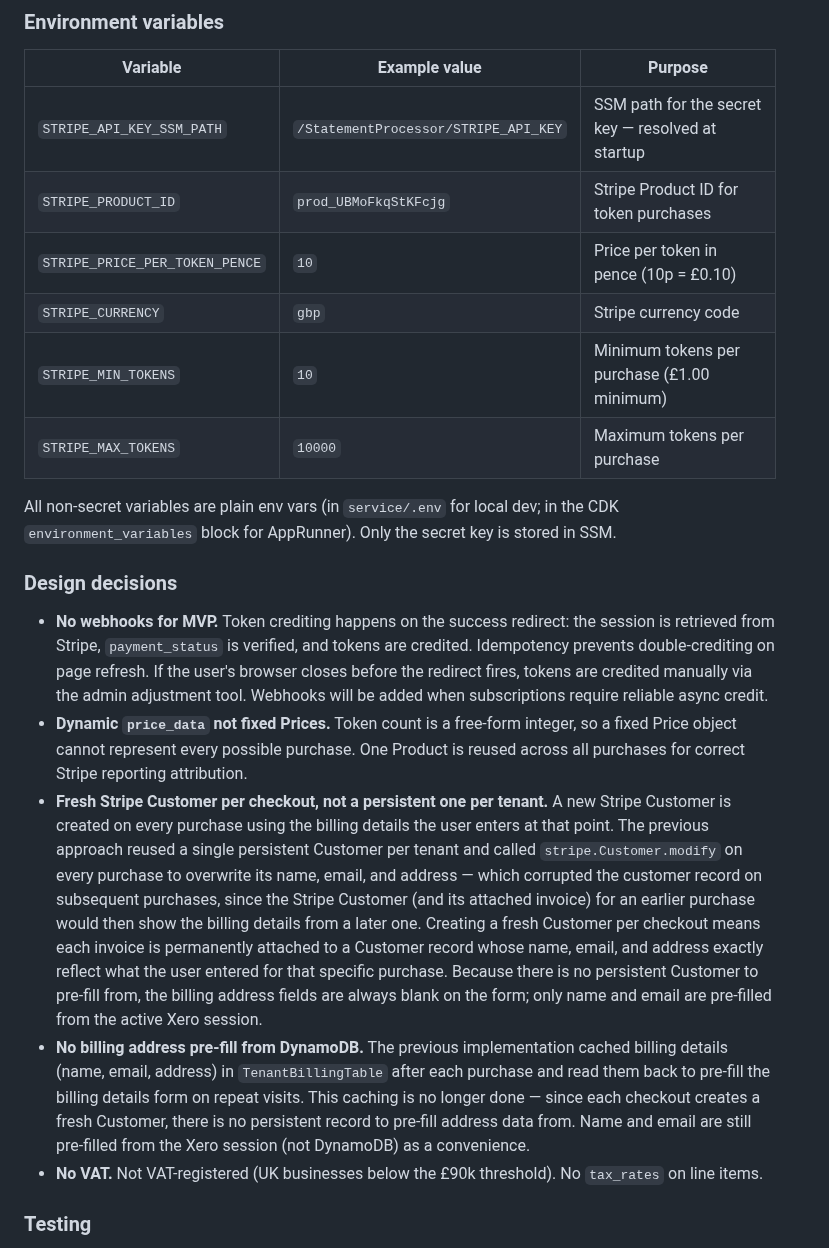
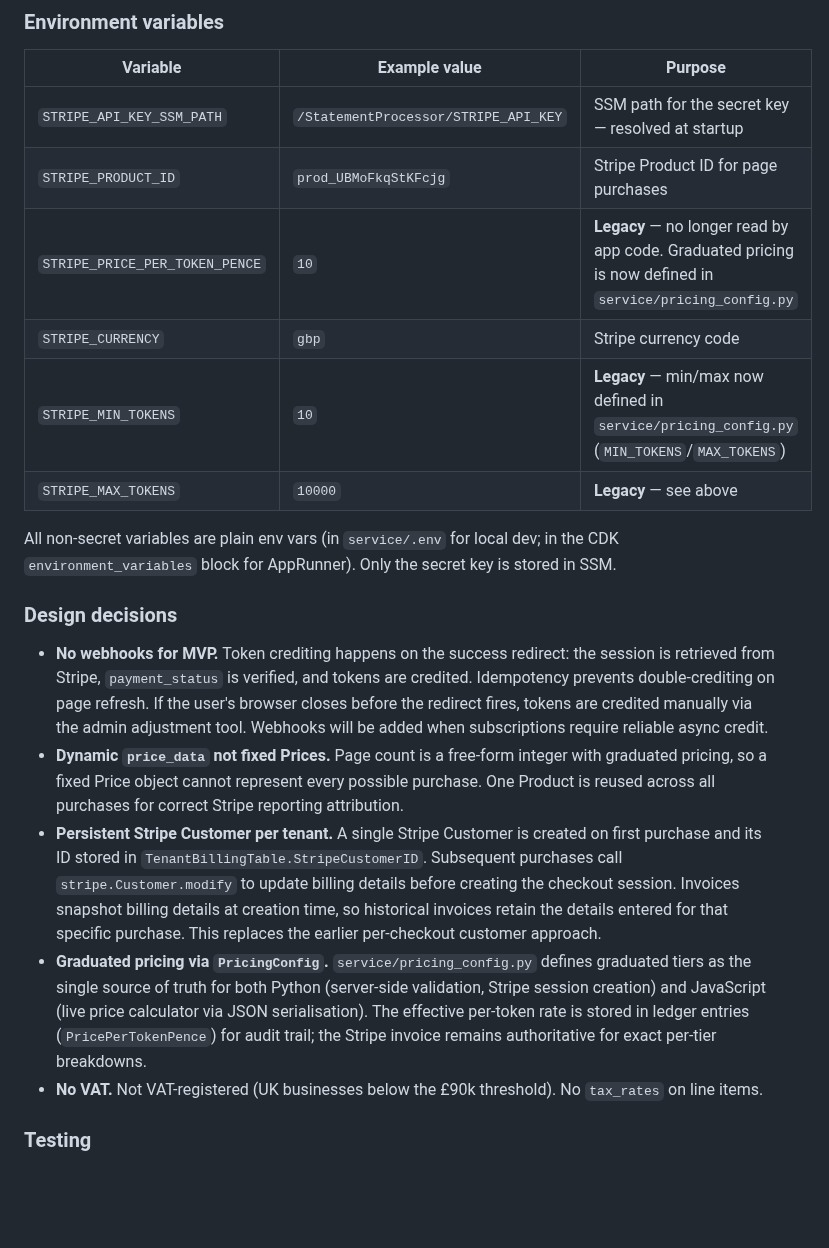
Before and after one commit to olliesaull/statement-processor, a Markdown page: README.md, the part around one of its changes. GitHub-like rendering; blank space fills up the shorter version.

```diff
--- a/README.md
+++ b/README.md
@@ -940,19 +940,19 @@ The path is read at startup via `STRIPE_API_KEY_SSM_PATH` env var (already set i
 | Variable | Example value | Purpose |
 |---|---|---|
 | `STRIPE_API_KEY_SSM_PATH` | `/StatementProcessor/STRIPE_API_KEY` | SSM path for the secret key — resolved at startup |
-| `STRIPE_PRODUCT_ID` | `prod_UBMoFkqStKFcjg` | Stripe Product ID for token purchases |
-| `STRIPE_PRICE_PER_TOKEN_PENCE` | `10` | Price per token in pence (10p = £0.10) |
+| `STRIPE_PRODUCT_ID` | `prod_UBMoFkqStKFcjg` | Stripe Product ID for page purchases |
+| `STRIPE_PRICE_PER_TOKEN_PENCE` | `10` | **Legacy** — no longer read by app code. Graduated pricing is now defined in `service/pricing_config.py` |
 | `STRIPE_CURRENCY` | `gbp` | Stripe currency code |
-| `STRIPE_MIN_TOKENS` | `10` | Minimum tokens per purchase (£1.00 minimum) |
-| `STRIPE_MAX_TOKENS` | `10000` | Maximum tokens per purchase |
+| `STRIPE_MIN_TOKENS` | `10` | **Legacy** — min/max now defined in `service/pricing_config.py` (`MIN_TOKENS`/`MAX_TOKENS`) |
+| `STRIPE_MAX_TOKENS` | `10000` | **Legacy** — see above |
 
 All non-secret variables are plain env vars (in `service/.env` for local dev; in the CDK `environment_variables` block for AppRunner). Only the secret key is stored in SSM.
 
 ### Design decisions
 - **No webhooks for MVP.** Token crediting happens on the success redirect: the session is retrieved from Stripe, `payment_status` is verified, and tokens are credited. Idempotency prevents double-crediting on page refresh. If the user's browser closes before the redirect fires, tokens are credited manually via the admin adjustment tool. Webhooks will be added when subscriptions require reliable async credit.
-- **Dynamic `price_data` not fixed Prices.** Token count is a free-form integer, so a fixed Price object cannot represent every possible purchase. One Product is reused across all purchases for correct Stripe reporting attribution.
-- **Fresh Stripe Customer per checkout, not a persistent one per tenant.** A new Stripe Customer is created on every purchase using the billing details the user enters at that point. The previous approach reused a single persistent Customer per tenant and called `stripe.Customer.modify` on every purchase to overwrite its name, email, and address — which corrupted the customer record on subsequent purchases, since the Stripe Customer (and its attached invoice) for an earlier purchase would then show the billing details from a later one. Creating a fresh Customer per checkout means each invoice is permanently attached to a Customer record whose name, email, and address exactly reflect what the user entered for that specific purchase. Because there is no persistent Customer to pre-fill from, the billing address fields are always blank on the form; only name and email are pre-filled from the active Xero session.
-- **No billing address pre-fill from DynamoDB.** The previous implementation cached billing details (name, email, address) in `TenantBillingTable` after each purchase and read them back to pre-fill the billing details form on repeat visits. This caching is no longer done — since each checkout creates a fresh Customer, there is no persistent record to pre-fill address data from. Name and email are still pre-filled from the Xero session (not DynamoDB) as a convenience.
+- **Dynamic `price_data` not fixed Prices.** Page count is a free-form integer with graduated pricing, so a fixed Price object cannot represent every possible purchase. One Product is reused across all purchases for correct Stripe reporting attribution.
+- **Persistent Stripe Customer per tenant.** A single Stripe Customer is created on first purchase and its ID stored in `TenantBillingTable.StripeCustomerID`. Subsequent purchases call `stripe.Customer.modify` to update billing details before creating the checkout session. Invoices snapshot billing details at creation time, so historical invoices retain the details entered for that specific purchase. This replaces the earlier per-checkout customer approach.
+- **Graduated pricing via `PricingConfig`.** `service/pricing_config.py` defines graduated tiers as the single source of truth for both Python (server-side validation, Stripe session creation) and JavaScript (live price calculator via JSON serialisation). The effective per-token rate is stored in ledger entries (`PricePerTokenPence`) for audit trail; the Stripe invoice remains authoritative for exact per-tier breakdowns.
 - **No VAT.** Not VAT-registered (UK businesses below the £90k threshold). No `tax_rates` on line items.
 
 ### Testing
```
Also changed, not shown: other parts of README.md (+8 -8 lines).
